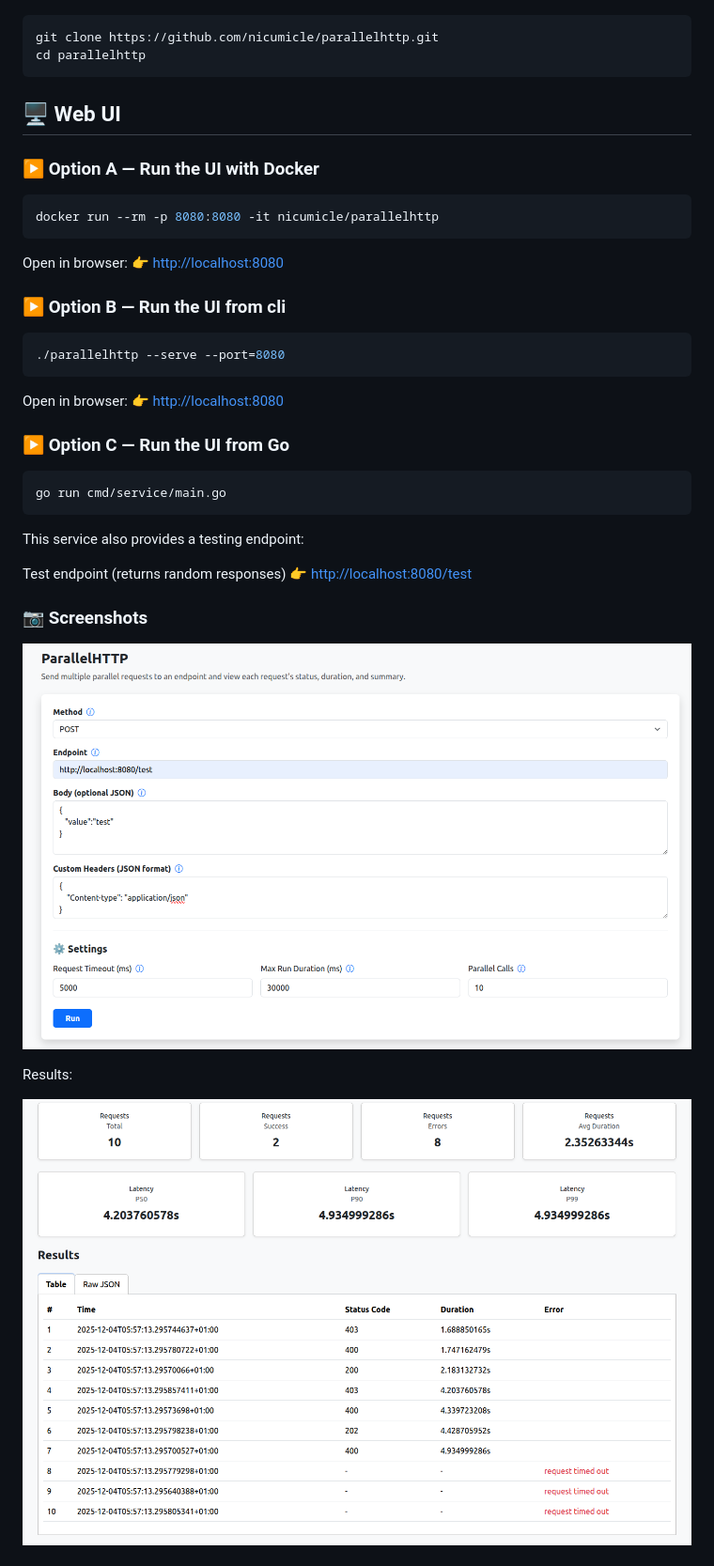
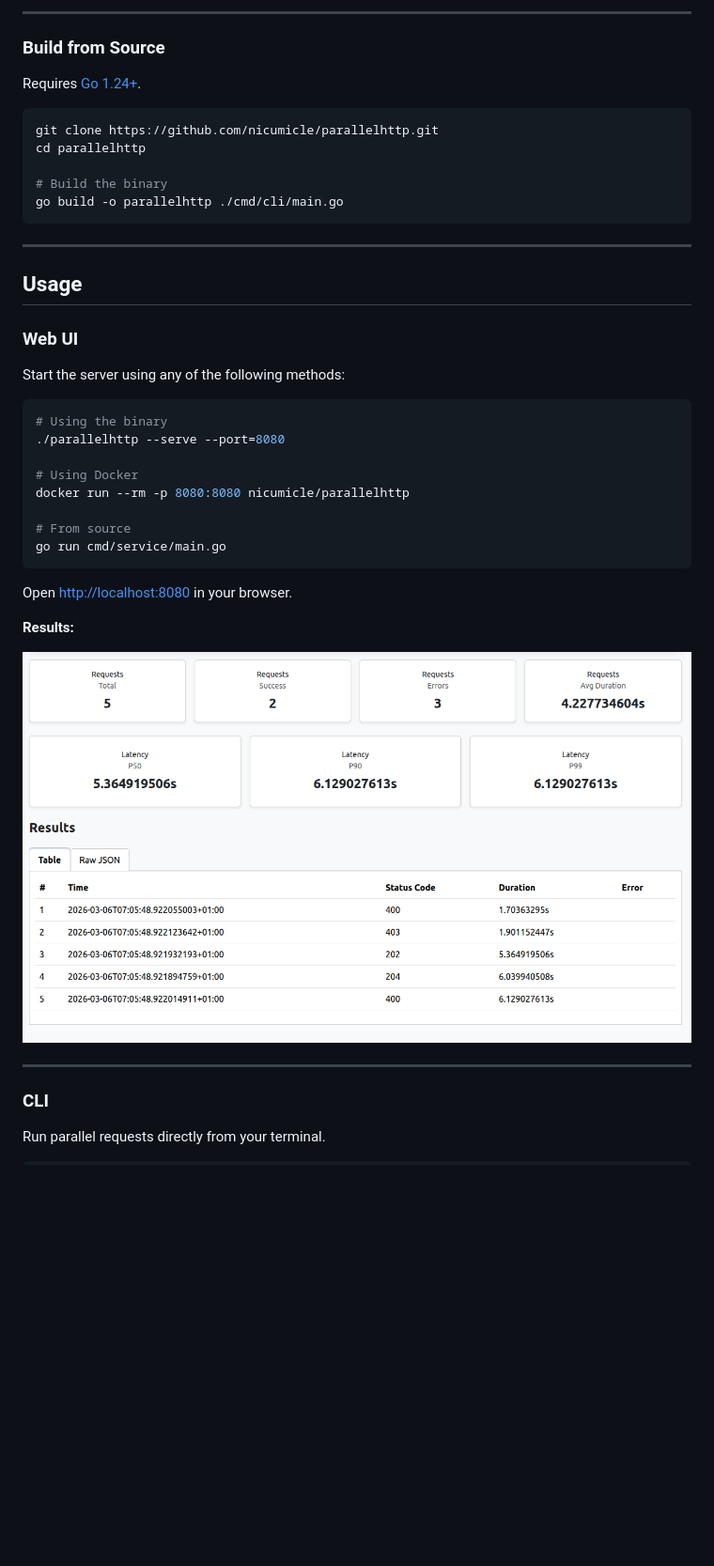
Before and after one commit to nicumicle/parallelhttp, a Markdown page: README.md, the part around the change printed below. Shown: that part at 94% size. GitHub-like rendering; pictures changed too: screenshot-2.png, screenshot.png; blank space fills up the shorter version.

````diff
--- a/README.md
+++ b/README.md
@@ -60,45 +83,45 @@ Run:
+---
+
+### Build from Source
+
+Requires [Go 1.24+](https://go.dev/dl/).
 
 ```bash
 git clone https://github.com/nicumicle/parallelhttp.git
 cd parallelhttp
+
+# Build the binary
+go build -o parallelhttp ./cmd/cli/main.go
 ```
 
-## 🖥️ Web UI
+---
 
-### ▶️ Option A — Run the UI with Docker
+## Usage
 
-```shell
-docker run --rm -p 8080:8080 -it nicumicle/parallelhttp
-```
+### Web UI
 
-Open in browser:
-👉 [http://localhost:8080](http://localhost:8080)
+Start the server using any of the following methods:
 
-### ▶️ Option B — Run the UI from cli
+```bash
+# Using the binary
+./parallelhttp --serve --port=8080
 
-```shell
-./parallelhttp --serve --port=8080
-```
+# Using Docker
+docker run --rm -p 8080:8080 nicumicle/parallelhttp
 
-Open in browser:
-👉 [http://localhost:8080](http://localhost:8080)
-
-### ▶️ Option C — Run the UI from Go
-
-```shell
+# From source
 go run cmd/service/main.go
 ```
 
-This service also provides a testing endpoint:
+Open [http://localhost:8080](http://localhost:8080) in your browser.
 
-Test endpoint (returns random responses)
-👉 [http://localhost:8080/test](http://localhost:8080/test)
+**Results:**
 
-### 📷 Screenshots
+![Results Screenshot](./screenshot-2.png)
 
-![Screenshot](./screenshot.png)
+---
 
-Results:
+### CLI
 
-![Screenshot](./screenshot-2.png)
+Run parallel requests directly from your terminal.
 
````
Also changed, not shown: other parts of README.md (+120 -133 lines).
